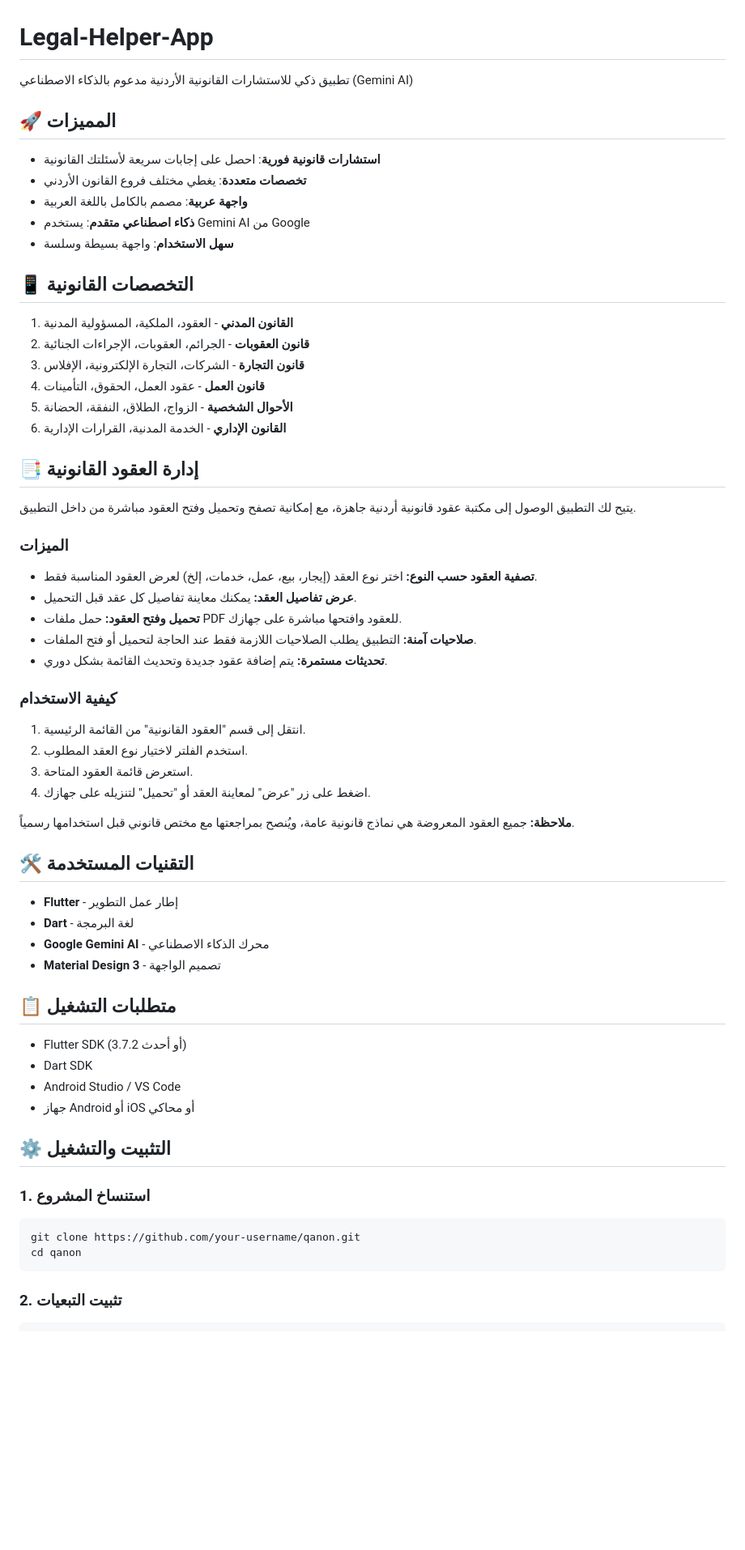
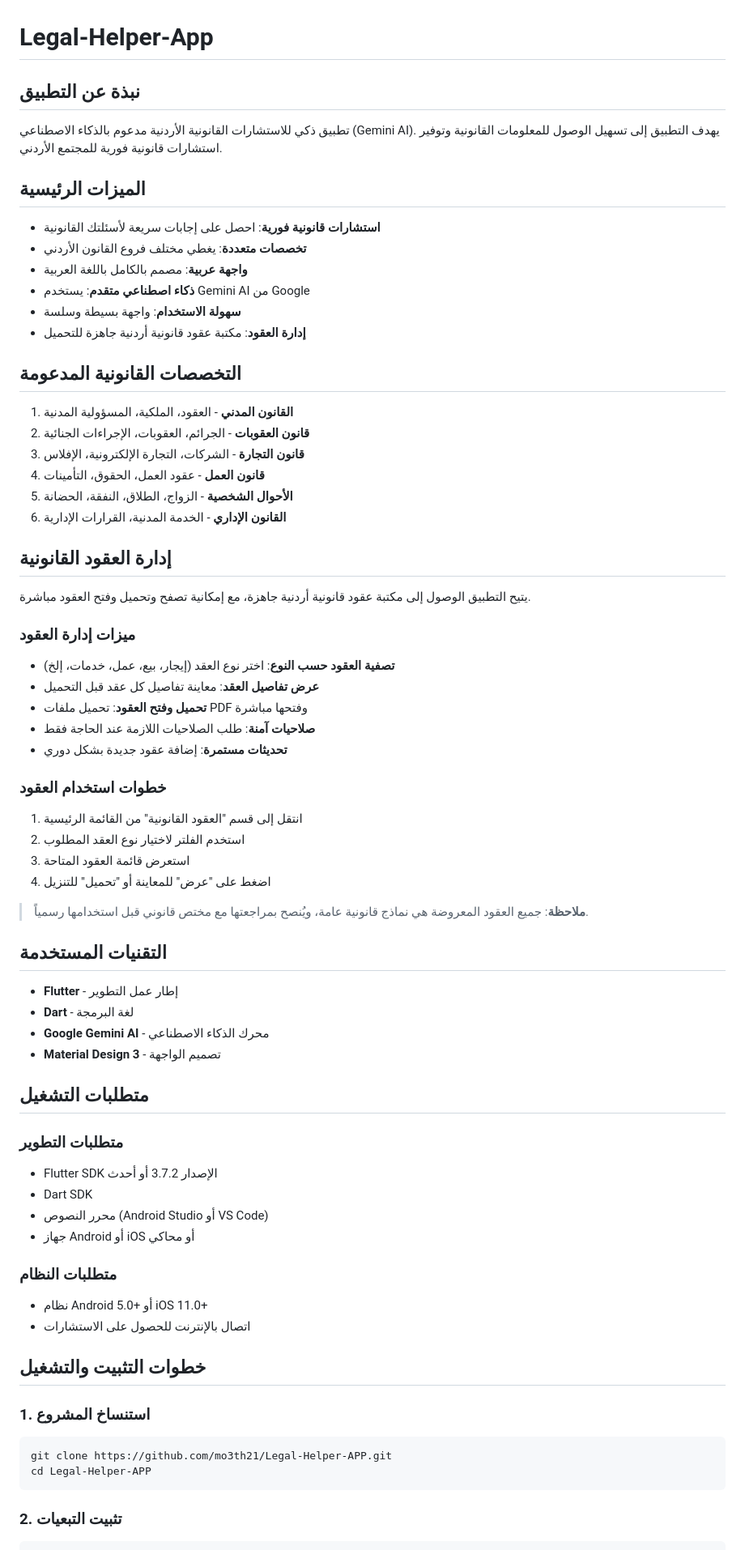
Before and after one commit to mo3th21/Legal-Helper-APP, a Markdown page: README.md, the part around one of its changes. Shown at 81% size. Rendered like a GitHub page; blank space fills up the shorter version.

Commit message:
تحسين تنسيق ملف README - إعادة هيكلة كاملة مع تنظيم أفضل للمحتوى العربي
Co-authored-by: mo3th21 <158156248+mo3th21@users.noreply.github.com>

````diff
--- a/README.md
+++ b/README.md
@@ -1,16 +1,19 @@
 # Legal-Helper-App
 
-تطبيق ذكي للاستشارات القانونية الأردنية مدعوم بالذكاء الاصطناعي (Gemini AI)
+## نبذة عن التطبيق
 
-## 🚀 المميزات
+تطبيق ذكي للاستشارات القانونية الأردنية مدعوم بالذكاء الاصطناعي (Gemini AI). يهدف التطبيق إلى تسهيل الوصول للمعلومات القانونية وتوفير استشارات قانونية فورية للمجتمع الأردني.
+
+## الميزات الرئيسية
 
 - **استشارات قانونية فورية**: احصل على إجابات سريعة لأسئلتك القانونية
 - **تخصصات متعددة**: يغطي مختلف فروع القانون الأردني
 - **واجهة عربية**: مصمم بالكامل باللغة العربية
 - **ذكاء اصطناعي متقدم**: يستخدم Gemini AI من Google
-- **سهل الاستخدام**: واجهة بسيطة وسلسة
+- **سهولة الاستخدام**: واجهة بسيطة وسلسة
+- **إدارة العقود**: مكتبة عقود قانونية أردنية جاهزة للتحميل
 
-## 📱 التخصصات القانونية
+## التخصصات القانونية المدعومة
 
 1. **القانون المدني** - العقود، الملكية، المسؤولية المدنية
 2. **قانون العقوبات** - الجرائم، العقوبات، الإجراءات الجنائية
@@ -19,48 +22,55 @@
 5. **الأحوال الشخصية** - الزواج، الطلاق، النفقة، الحضانة
 6. **القانون الإداري** - الخدمة المدنية، القرارات الإدارية
 
-## 📑 إدارة العقود القانونية
+## إدارة العقود القانونية
 
-يتيح لك التطبيق الوصول إلى مكتبة عقود قانونية أردنية جاهزة، مع إمكانية تصفح وتحميل وفتح العقود مباشرة من داخل التطبيق.
+يتيح التطبيق الوصول إلى مكتبة عقود قانونية أردنية جاهزة، مع إمكانية تصفح وتحميل وفتح العقود مباشرة.
 
-### الميزات
+### ميزات إدارة العقود
 
-- **تصفية العقود حسب النوع:** اختر نوع العقد (إيجار، بيع، عمل، خدمات، إلخ) لعرض العقود المناسبة فقط.
-- **عرض تفاصيل العقد:** يمكنك معاينة تفاصيل كل عقد قبل التحميل.
-- **تحميل وفتح العقود:** حمل ملفات PDF للعقود وافتحها مباشرة على جهازك.
-- **صلاحيات آمنة:** التطبيق يطلب الصلاحيات اللازمة فقط عند الحاجة لتحميل أو فتح الملفات.
-- **تحديثات مستمرة:** يتم إضافة عقود جديدة وتحديث القائمة بشكل دوري.
+- **تصفية العقود حسب النوع**: اختر نوع العقد (إيجار، بيع، عمل، خدمات، إلخ)
+- **عرض تفاصيل العقد**: معاينة تفاصيل كل عقد قبل التحميل
+- **تحميل وفتح العقود**: تحميل ملفات PDF وفتحها مباشرة
+- **صلاحيات آمنة**: طلب الصلاحيات اللازمة عند الحاجة فقط
+- **تحديثات مستمرة**: إضافة عقود جديدة بشكل دوري
 
-### كيفية الاستخدام
+### خطوات استخدام العقود
 
-1. انتقل إلى قسم "العقود القانونية" من القائمة الرئيسية.
-2. استخدم الفلتر لاختيار نوع العقد المطلوب.
-3. استعرض قائمة العقود المتاحة.
-4. اضغط على زر "عرض" لمعاينة العقد أو "تحميل" لتنزيله على جهازك.
+1. انتقل إلى قسم "العقود القانونية" من القائمة الرئيسية
+2. استخدم الفلتر لاختيار نوع العقد المطلوب
+3. استعرض قائمة العقود المتاحة
+4. اضغط على "عرض" للمعاينة أو "تحميل" للتنزيل
 
-**ملاحظة:** جميع العقود المعروضة هي نماذج قانونية عامة، ويُنصح بمراجعتها مع مختص قانوني قبل استخدامها رسمياً.
+> **ملاحظة**: جميع العقود المعروضة هي نماذج قانونية عامة، ويُنصح بمراجعتها مع مختص قانوني قبل استخدامها رسمياً.
 
-## 🛠️ التقنيات المستخدمة
+## التقنيات المستخدمة
 
 - **Flutter** - إطار عمل التطوير
 - **Dart** - لغة البرمجة
 - **Google Gemini AI** - محرك الذكاء الاصطناعي
 - **Material Design 3** - تصميم الواجهة
 
-## 📋 متطلبات التشغيل
+## متطلبات التشغيل
 
-- Flutter SDK (3.7.2 أو أحدث)
+### متطلبات التطوير
+
+- Flutter SDK الإصدار 3.7.2 أو أحدث
 - Dart SDK
-- Android Studio / VS Code
+- محرر النصوص (Android Studio أو VS Code)
 - جهاز Android أو iOS أو محاكي
 
-## ⚙️ التثبيت والتشغيل
+### متطلبات النظام
+
+- نظام Android 5.0+ أو iOS 11.0+
+- اتصال بالإنترنت للحصول على الاستشارات
+
+## خطوات التثبيت والتشغيل
 
 ### 1. استنساخ المشروع
 
 ```bash
-git clone https://github.com/your-username/qanon.git
-cd qanon
+git clone https://github.com/mo3th21/Legal-Helper-APP.git
+cd Legal-Helper-APP
 ```
 
 ### 2. تثبيت التبعيات
````
Also changed, not shown: other parts of README.md (+30 -28 lines).
